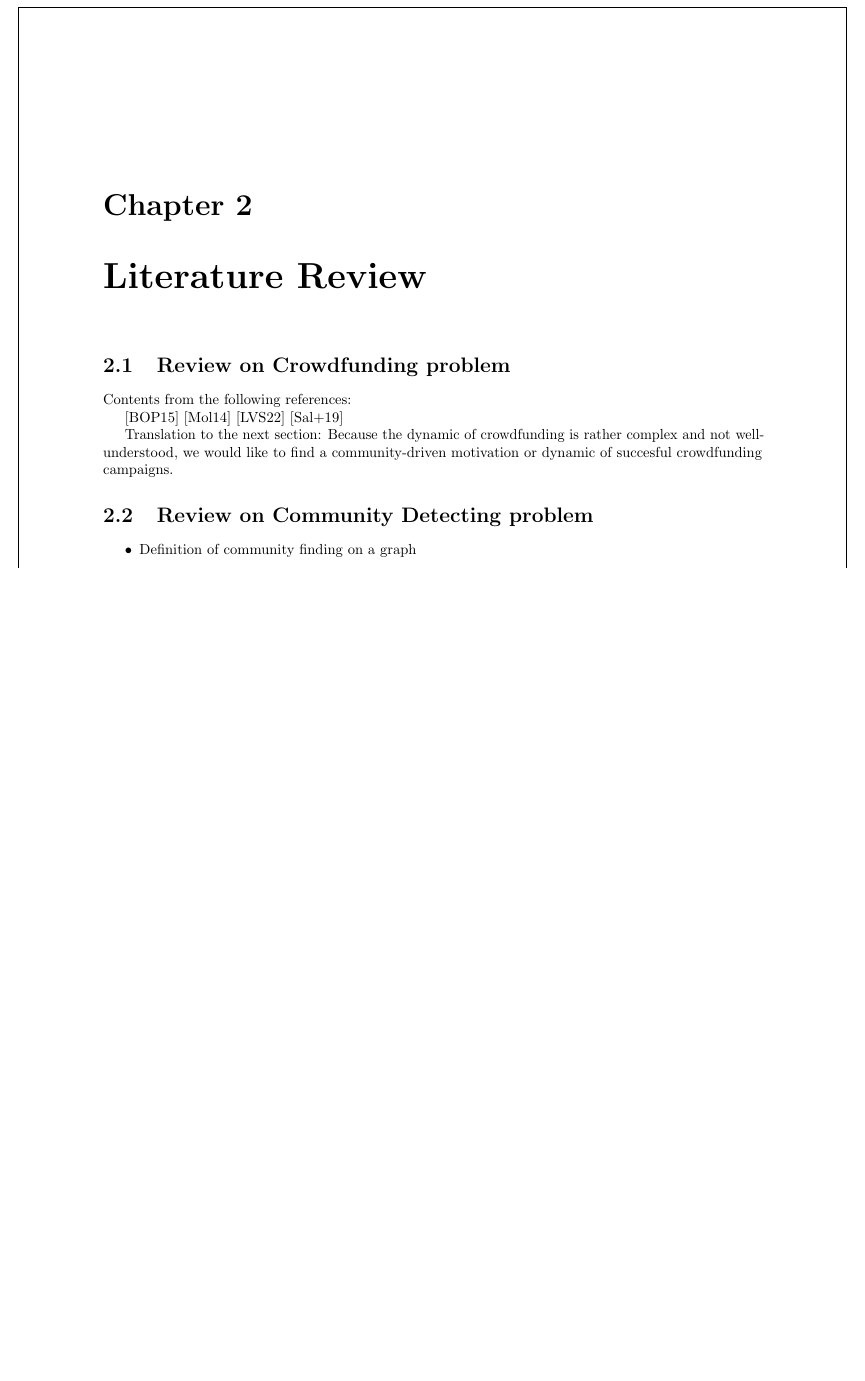
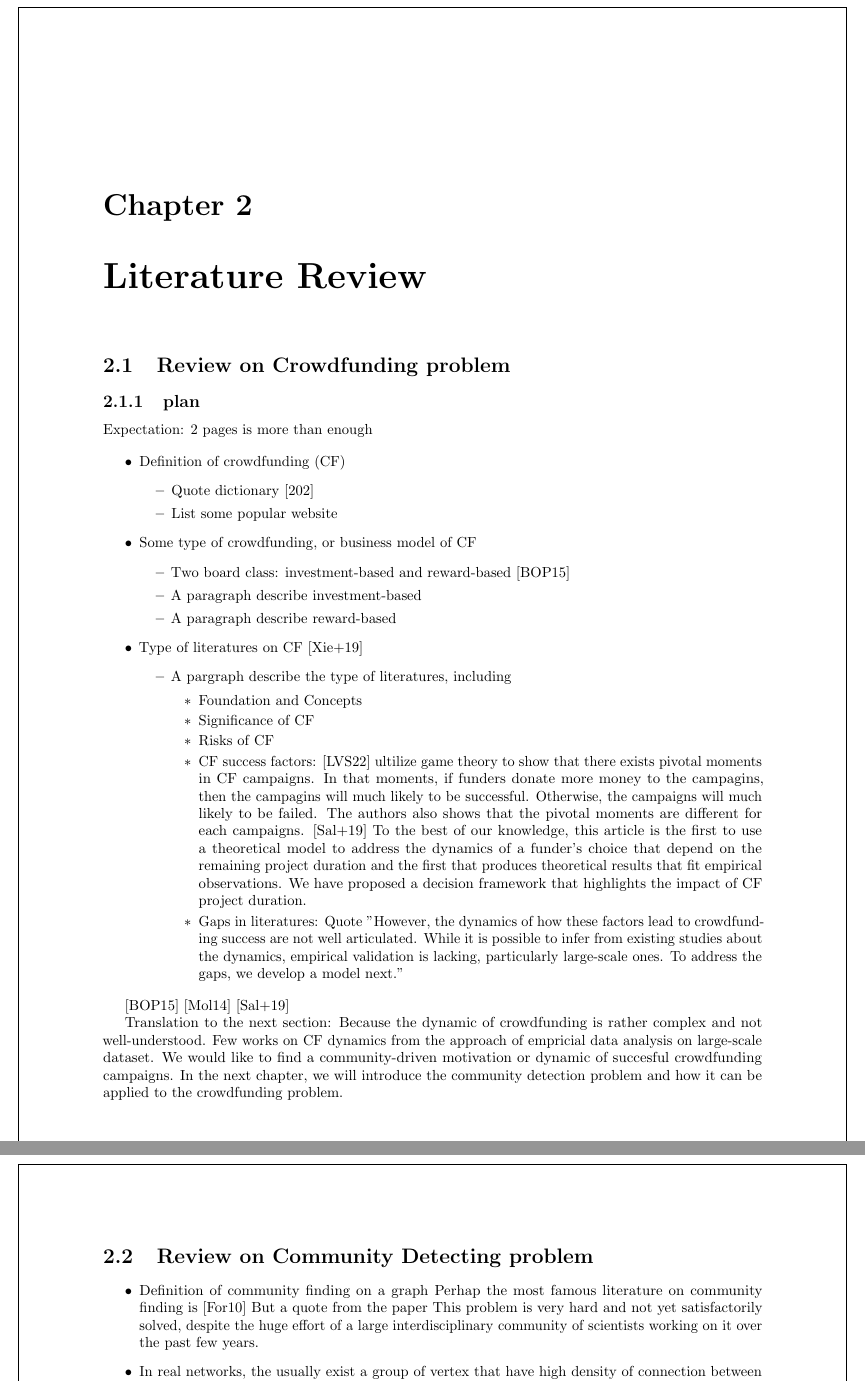
Before and after one commit to gameliee/kiva-writing, a LaTeX thesis (main.tex, which reads chap2/chap2.tex): part of page 7 of 25 before the commit and two parts of pages 7 and 8 of 26 after it, the two joined at a grey line, cut so that both start at the same text, the shorter picture padded with empty space. Compiled offline with pdfLaTeX.

Commit message:
chap2 outline

```diff
--- a/chap2/chap2.tex
+++ b/chap2/chap2.tex
@@ -1,16 +1,58 @@
 \section{Review on Crowdfunding problem}
 
-Contents from the following references:
+\subsection{plan}
+
+Expectation: 2 pages is more than enough
+
+\begin{itemize}
+	\item Definition of crowdfunding (CF)
+	      \begin{itemize}
+		      \item Quote dictionary \cite{2023}
+		      \item List some popular website
+	      \end{itemize}
+	\item Some type of crowdfunding, or business model of CF
+	      \begin{itemize}
+		      \item Two board class: investment-based and reward-based \cite{belleflamme2015}
+		      \item A paragraph describe investment-based
+		      \item A paragraph describe reward-based
+	      \end{itemize}
+	\item Type of literatures on CF \cite{xie2019}
+	      \begin{itemize}
+		      \item A pargraph describe the type of literatures, including
+		            \begin{itemize}
+			            \item Foundation and Concepts
+			            \item Significance of CF
+			            \item Risks of CF
+			            \item CF success factors:
+			                  \cite{lindasalahaldin2022} ultilize game theory to show that there exists pivotal moments in CF campaigns.
+			                  In that moments, if funders donate more money to the campagins, then the campagins will much likely to be successful.
+			                  Otherwise, the campaigns will much likely to be failed.
+			                  The authors also shows that the pivotal moments are different for each campaigns.
+			                  \cite{salahaldin2019} To the best of our knowledge, this article is the first to use a theoretical model to address the dynamics of a funder’s choice that depend on the remaining project duration and the first that produces theoretical results that fit empirical observations.
+			                  We have proposed a decision framework that highlights the impact of CF project duration.
+			            \item Gaps in literatures:
+			                  Quote "However, the dynamics of how these factors lead to crowdfunding success are not well articulated.
+			                  While it is possible to infer from existing studies about the dynamics, empirical validation is lacking, particularly large-scale ones.
+			                  To address the gaps, we develop a model next."
+		            \end{itemize}
+	      \end{itemize}
+\end{itemize}
 
 \cite{belleflamme2015}
 \cite{mollick2014}
-\cite{lindasalahaldin2022}
 \cite{salahaldin2019}
 
 Translation to the next section:
-Because the dynamic of crowdfunding is rather complex and not well-understood, we would like to find a community-driven motivation or dynamic of succesful crowdfunding campaigns.
+Because the dynamic of crowdfunding is rather complex and not well-understood.
+Few works on CF dynamics from the approach of empricial data analysis on large-scale dataset.
+We would like to find a community-driven motivation or dynamic of succesful crowdfunding campaigns.
+In the next chapter, we will introduce the community detection problem and how it can be applied to the crowdfunding problem.
 
 \section{Review on Community Detecting problem}
 
 \begin{itemize}
 	\item Definition of community finding on a graph
+	      Perhap the most famous literature on community finding is \cite{fortunato2010}
+	      But a quote from the paper
+	      This problem is very hard and not yet satisfactorily solved, despite the huge effort of a large interdisciplinary community of scientists working on it over the past few years.
+	\item In real networks, the usually exist a group of vertex that have high density of connection between them,
@@ -16,0 +62 @@ Because the dynamic of crowdfunding is rather complex and not well-understood, w
+	\item Community finding is a very important problem in network science.
```
Also changed, not shown: chap2/chap2.tex (18 more changed lines). Lines whose indentation alone changed are shown as unchanged.
